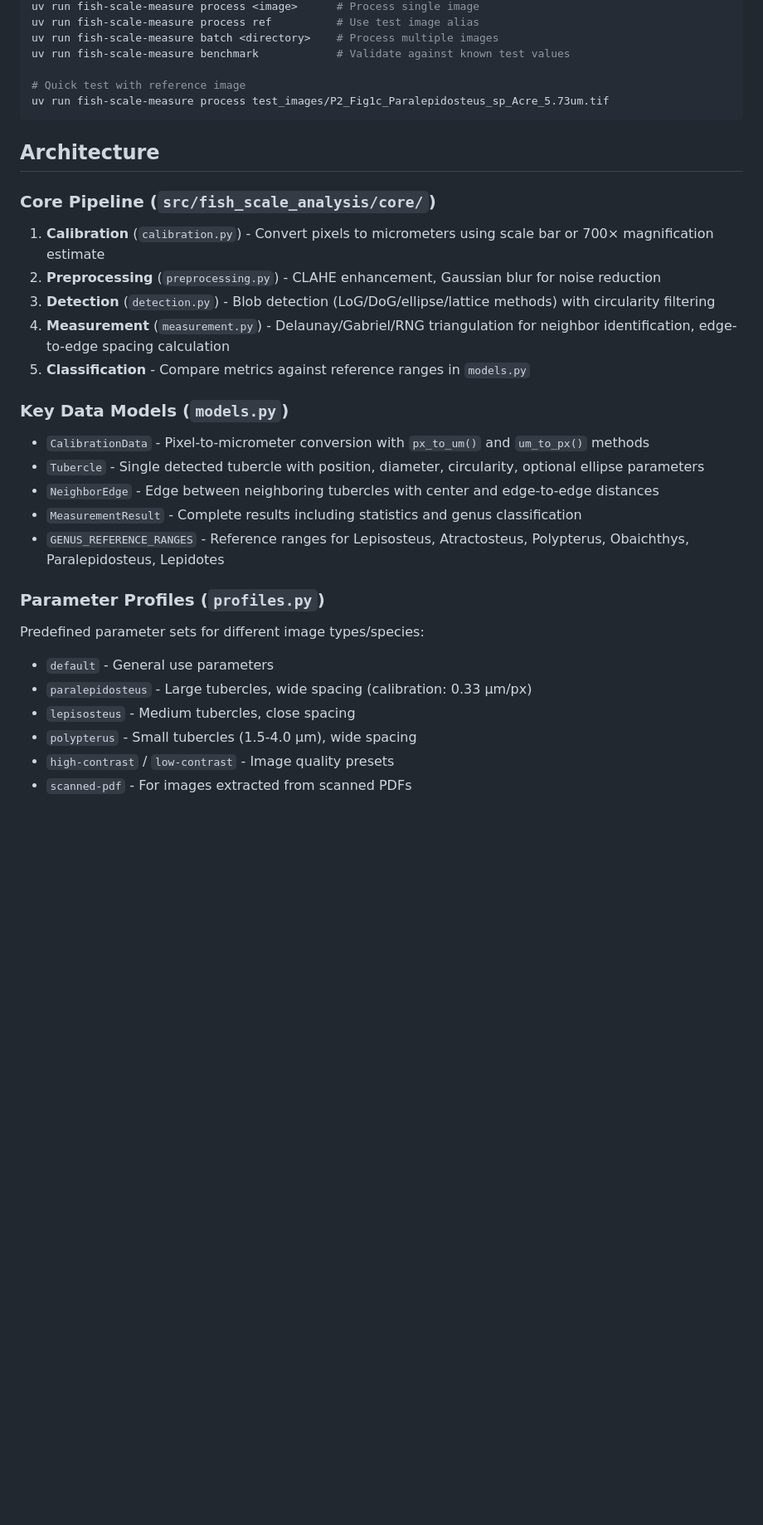
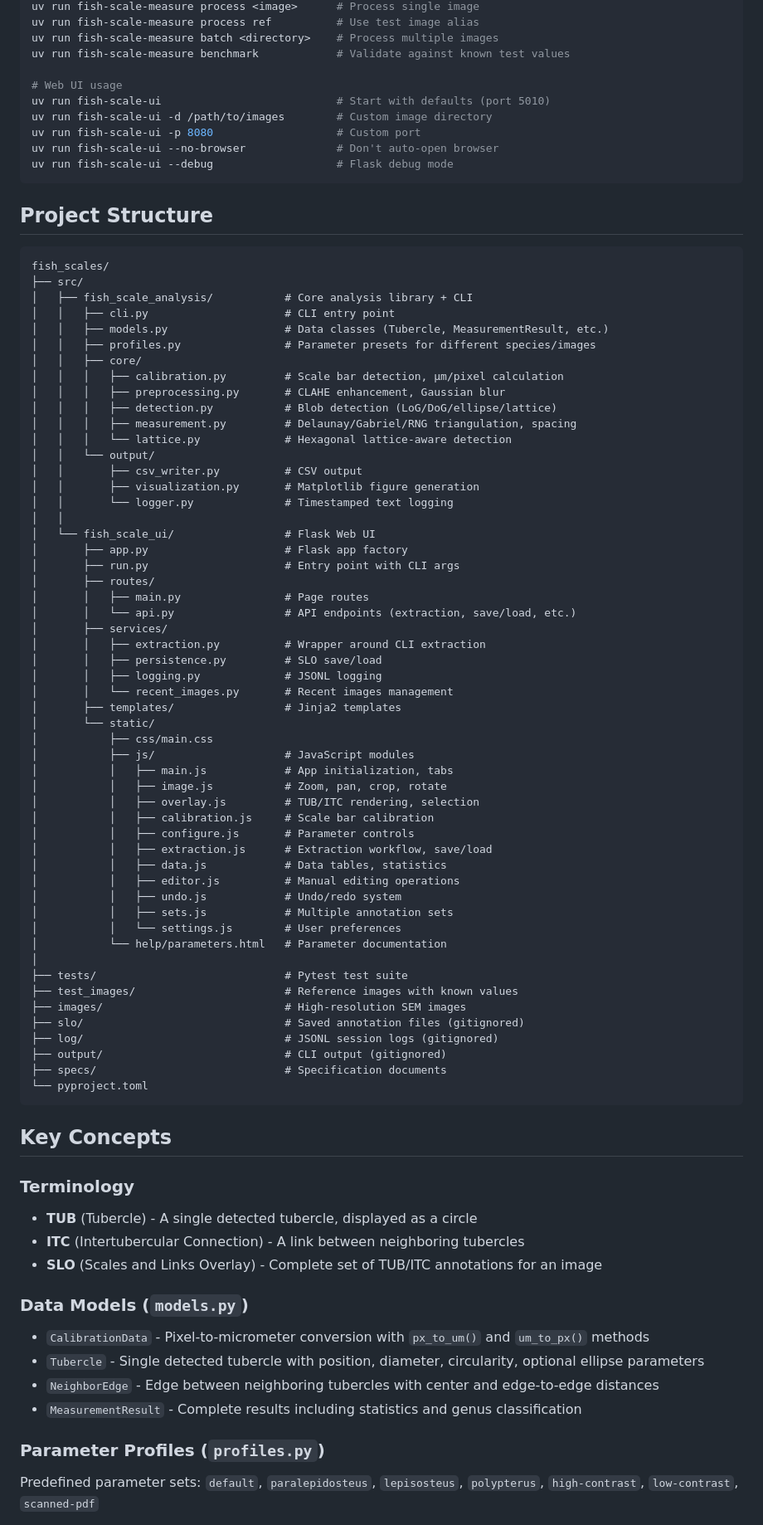
Before and after one commit to MikeWise2718/fish_scales, a Markdown page: CLAUDE.md, the part around one of its changes. Shown at 83% size. Rendered like a GitHub page; blank space fills up the shorter version.

Commit message:
Update CLAUDE.md to document Web UI and current project state
- Add fish-scale-ui (Flask Web UI) as second interface alongside CLI
- Document all UI tabs: Image, Calibration, Extraction, Configure, Edit, Data, Log, Settings, About
- Add complete project structure showing both fish_scale_analysis and fish_scale_ui packages
- Document TUB/ITC/SLO terminology used in UI
- Add multiple annotation sets feature (v2 SLO format)
- Reference spec documents in specs/ folder

🤖 Generated with [Claude Code](https://claude.com/claude-code)

Co-Authored-By: Claude Opus 4.5 <noreply@anthropic.com>

````diff
--- a/CLAUDE.md
+++ b/CLAUDE.md
@@ -25,32 +29,85 @@ uv run fish-scale-measure process ref          # Use test image alias
 uv run fish-scale-measure batch <directory>    # Process multiple images
 uv run fish-scale-measure benchmark            # Validate against known test values
 
-# Quick test with reference image
-uv run fish-scale-measure process test_images/P2_Fig1c_Paralepidosteus_sp_Acre_5.73um.tif
+# Web UI usage
+uv run fish-scale-ui                           # Start with defaults (port 5010)
+uv run fish-scale-ui -d /path/to/images        # Custom image directory
+uv run fish-scale-ui -p 8080                   # Custom port
+uv run fish-scale-ui --no-browser              # Don't auto-open browser
+uv run fish-scale-ui --debug                   # Flask debug mode
 ```
 
-## Architecture
+## Project Structure
 
-### Core Pipeline (`src/fish_scale_analysis/core/`)
-1. **Calibration** (`calibration.py`) - Convert pixels to micrometers using scale bar or 700× magnification estimate
-2. **Preprocessing** (`preprocessing.py`) - CLAHE enhancement, Gaussian blur for noise reduction
-3. **Detection** (`detection.py`) - Blob detection (LoG/DoG/ellipse/lattice methods) with circularity filtering
-4. **Measurement** (`measurement.py`) - Delaunay/Gabriel/RNG triangulation for neighbor identification, edge-to-edge spacing calculation
-5. **Classification** - Compare metrics against reference ranges in `models.py`
+```
+fish_scales/
+├── src/
+│   ├── fish_scale_analysis/           # Core analysis library + CLI
+│   │   ├── cli.py                     # CLI entry point
+│   │   ├── models.py                  # Data classes (Tubercle, MeasurementResult, etc.)
+│   │   ├── profiles.py                # Parameter presets for different species/images
+│   │   ├── core/
+│   │   │   ├── calibration.py         # Scale bar detection, µm/pixel calculation
+│   │   │   ├── preprocessing.py       # CLAHE enhancement, Gaussian blur
+│   │   │   ├── detection.py           # Blob detection (LoG/DoG/ellipse/lattice)
+│   │   │   ├── measurement.py         # Delaunay/Gabriel/RNG triangulation, spacing
+│   │   │   └── lattice.py             # Hexagonal lattice-aware detection
+│   │   └── output/
+│   │       ├── csv_writer.py          # CSV output
+│   │       ├── visualization.py       # Matplotlib figure generation
+│   │       └── logger.py              # Timestamped text logging
+│   │
+│   └── fish_scale_ui/                 # Flask Web UI
+│       ├── app.py                     # Flask app factory
+│       ├── run.py                     # Entry point with CLI args
+│       ├── routes/
+│       │   ├── main.py                # Page routes
+│       │   └── api.py                 # API endpoints (extraction, save/load, etc.)
+│       ├── services/
+│       │   ├── extraction.py          # Wrapper around CLI extraction
+│       │   ├── persistence.py         # SLO save/load
+│       │   ├── logging.py             # JSONL logging
+│       │   └── recent_images.py       # Recent images management
+│       ├── templates/                 # Jinja2 templates
+│       └── static/
+│           ├── css/main.css
+│           ├── js/                    # JavaScript modules
+│           │   ├── main.js            # App initialization, tabs
+│           │   ├── image.js           # Zoom, pan, crop, rotate
+│           │   ├── overlay.js         # TUB/ITC rendering, selection
+│           │   ├── calibration.js     # Scale bar calibration
+│           │   ├── configure.js       # Parameter controls
+│           │   ├── extraction.js      # Extraction workflow, save/load
+│           │   ├── data.js            # Data tables, statistics
+│           │   ├── editor.js          # Manual editing operations
+│           │   ├── undo.js            # Undo/redo system
+│           │   ├── sets.js            # Multiple annotation sets
+│           │   └── settings.js        # User preferences
+│           └── help/parameters.html   # Parameter documentation
+│
+├── tests/                             # Pytest test suite
+├── test_images/                       # Reference images with known values
+├── images/                            # High-resolution SEM images
+├── slo/                               # Saved annotation files (gitignored)
+├── log/                               # JSONL session logs (gitignored)
+├── output/                            # CLI output (gitignored)
+├── specs/                             # Specification documents
+└── pyproject.toml
+```
 
-### Key Data Models (`models.py`)
+## Key Concepts
+
+### Terminology
+- **TUB** (Tubercle) - A single detected tubercle, displayed as a circle
+- **ITC** (Intertubercular Connection) - A link between neighboring tubercles
+- **SLO** (Scales and Links Overlay) - Complete set of TUB/ITC annotations for an image
+
+### Data Models (`models.py`)
 - `CalibrationData` - Pixel-to-micrometer conversion with `px_to_um()` and `um_to_px()` methods
 - `Tubercle` - Single detected tubercle with position, diameter, circularity, optional ellipse parameters
 - `NeighborEdge` - Edge between neighboring tubercles with center and edge-to-edge distances
 - `MeasurementResult` - Complete results including statistics and genus classification
-- `GENUS_REFERENCE_RANGES` - Reference ranges for Lepisosteus, Atractosteus, Polypterus, Obaichthys, Paralepidosteus, Lepidotes
 
 ### Parameter Profiles (`profiles.py`)
-Predefined parameter sets for different image types/species:
-- `default` - General use parameters
-- `paralepidosteus` - Large tubercles, wide spacing (calibration: 0.33 µm/px)
-- `lepisosteus` - Medium tubercles, close spacing
-- `polypterus` - Small tubercles (1.5-4.0 µm), wide spacing
-- `high-contrast` / `low-contrast` - Image quality presets
-- `scanned-pdf` - For images extracted from scanned PDFs
+Predefined parameter sets: `default`, `paralepidosteus`, `lepisosteus`, `polypterus`, `high-contrast`, `low-contrast`, `scanned-pdf`
 
````
Also changed, not shown: other parts of CLAUDE.md (+41 -17 lines).
